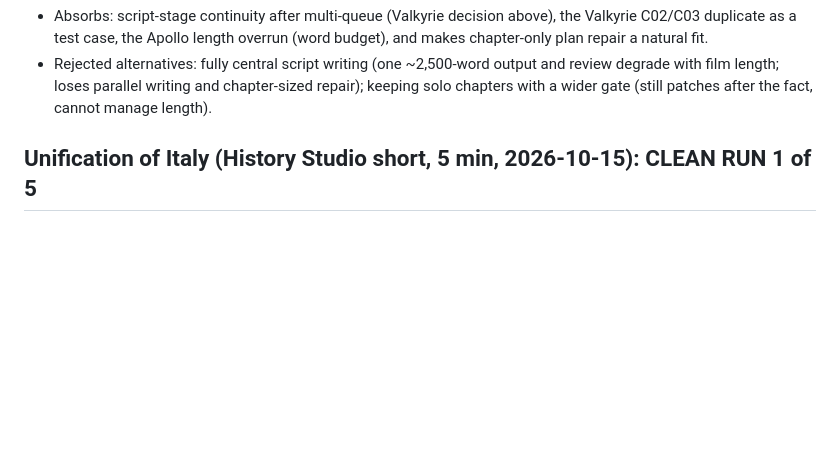
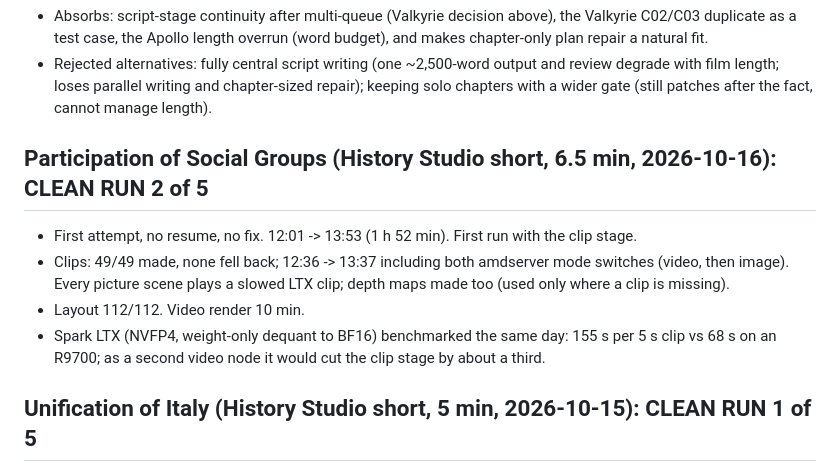
Before and after one commit to 0xbadfood/remotion, a Markdown page: pipeline-findings-todo.md, the part around the change. Drawn GitHub-style; blank space fills up the shorter version.

Commit message:
Findings: Participation of Social Groups, clean run 2 of 5, first film with clips
Co-Authored-By: Claude Opus 5.5 <noreply@anthropic.com>

```diff
--- a/pipeline-findings-todo.md
+++ b/pipeline-findings-todo.md
@@ -156,6 +156,15 @@ rescue chapters; the film ran 46% long.
 - Rejected alternatives: fully central script writing (one ~2,500-word output and review degrade with film length;
   loses parallel writing and chapter-sized repair); keeping solo chapters with a wider gate (still patches after
   the fact, cannot manage length).
+
+## Participation of Social Groups (History Studio short, 6.5 min, 2026-10-16): CLEAN RUN 2 of 5
+
+- First attempt, no resume, no fix. 12:01 -> 13:53 (1 h 52 min). First run with the clip stage.
+- Clips: 49/49 made, none fell back; 12:36 -> 13:37 including both amdserver mode switches (video, then image).
+  Every picture scene plays a slowed LTX clip; depth maps made too (used only where a clip is missing).
+- Layout 112/112. Video render 10 min.
+- Spark LTX (NVFP4, weight-only dequant to BF16) benchmarked the same day: 155 s per 5 s clip vs 68 s on an R9700;
+  as a second video node it would cut the clip stage by about a third.
 
 ## Unification of Italy (History Studio short, 5 min, 2026-10-15): CLEAN RUN 1 of 5
 
```
